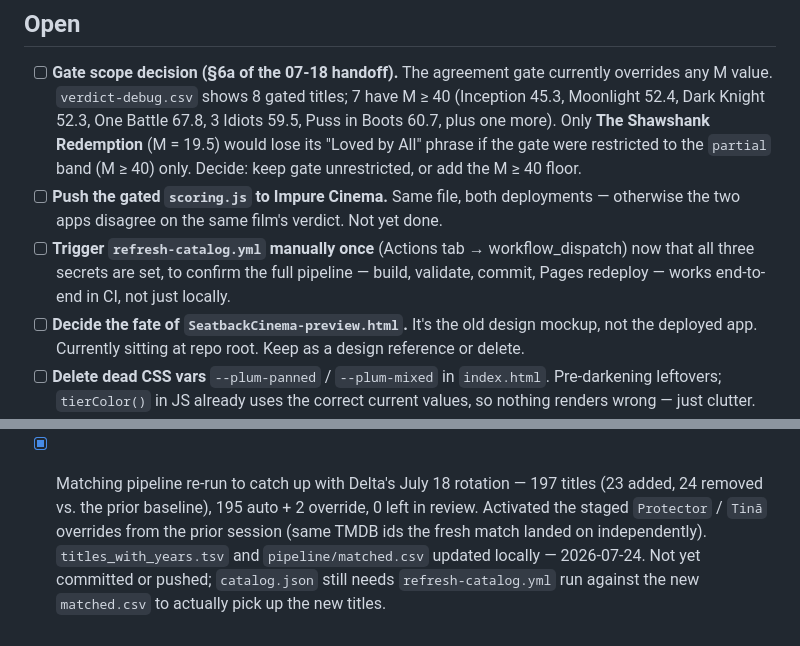
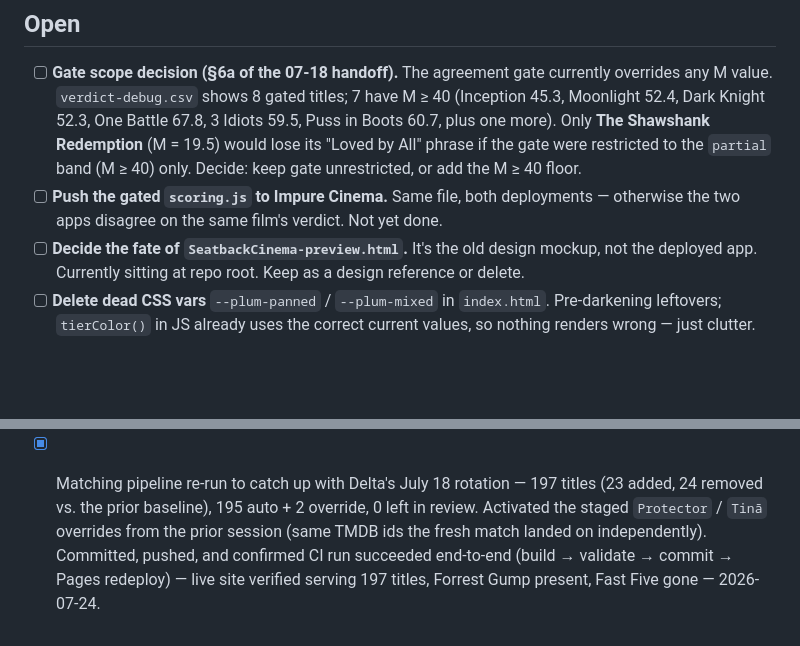
Before and after one commit to neilashah/seatback-cinema, a Markdown page: TODO.md, 2 parts joined by grey strips. Drawn GitHub-style; blank space fills up the shorter version.

Commit message:
Close out TODO items completed this session
Cron retiming, watcher build, and the matching pipeline refresh are all
verified live now — mark them done and drop the now-stale open items.

Co-Authored-By: Claude Sonnet 5 <noreply@anthropic.com>

```diff
--- a/TODO.md
+++ b/TODO.md
@@ -17,10 +17,6 @@ Running list, updated as items close or new ones surface. See the latest
 - [ ] **Push the gated `scoring.js` to Impure Cinema.** Same file, both
       deployments — otherwise the two apps disagree on the same film's
       verdict. Not yet done.
-- [ ] **Trigger `refresh-catalog.yml` manually once** (Actions tab →
-      workflow_dispatch) now that all three secrets are set, to confirm the
-      full pipeline — build, validate, commit, Pages redeploy — works
-      end-to-end in CI, not just locally.
 - [ ] **Decide the fate of `SeatbackCinema-preview.html`.** It's the old
       design mockup, not the deployed app. Currently sitting at repo root.
       Keep as a design reference or delete.
@@ -82,7 +78,7 @@ Running list, updated as items close or new ones surface. See the latest
       197 titles (23 added, 24 removed vs. the prior baseline), 195 auto +
       2 override, 0 left in review. Activated the staged `Protector` /
       `Tinā` overrides from the prior session (same TMDB ids the fresh match
-      landed on independently). `titles_with_years.tsv` and
-      `pipeline/matched.csv` updated locally — 2026-07-24. Not yet committed
-      or pushed; `catalog.json` still needs `refresh-catalog.yml` run against
-      the new `matched.csv` to actually pick up the new titles.
+      landed on independently). Committed, pushed, and confirmed CI run
+      succeeded end-to-end (build → validate → commit → Pages redeploy) —
+      live site verified serving 197 titles, Forrest Gump present, Fast Five
+      gone — 2026-07-24.
```
